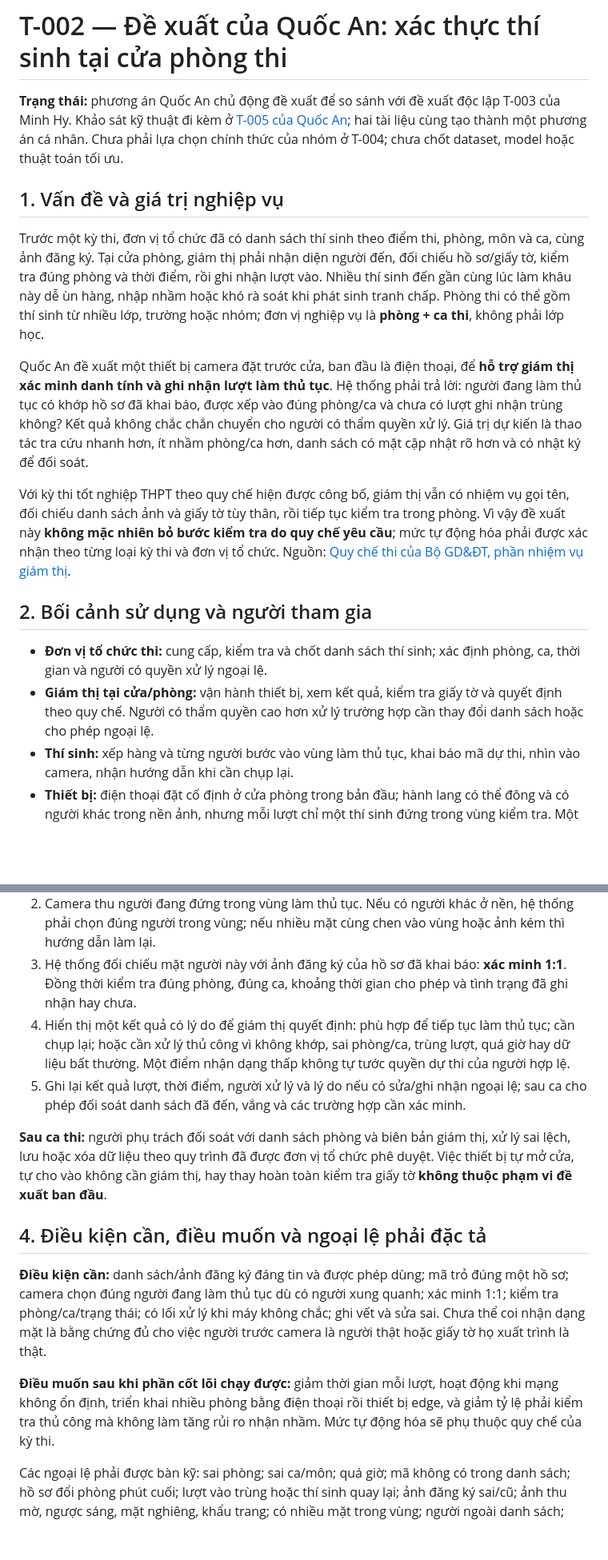
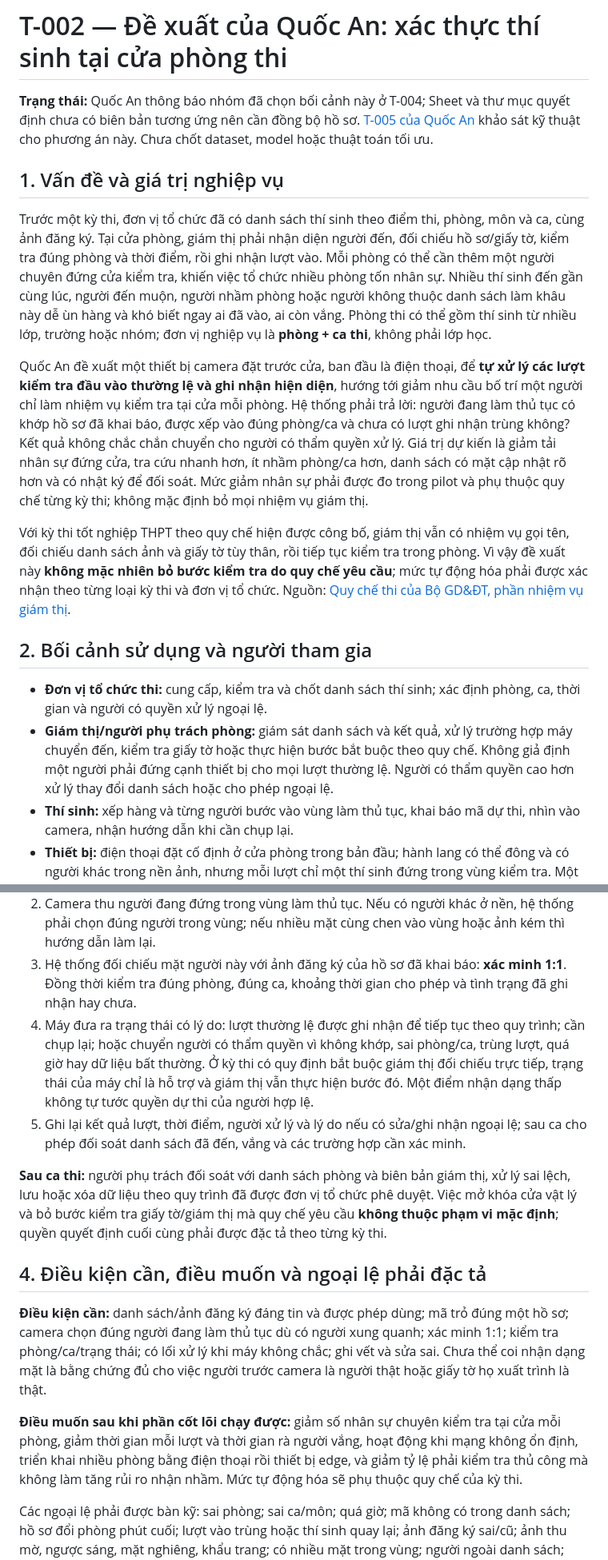
Before and after one commit to quocanwyf/doantotnghiep2nguoi, a Markdown page: docs/01-problem/quoc-an-proposal.md, 2 parts joined by grey strips. Shown at 80% size. Rendered like a GitHub page; blank space fills up the shorter version.

Commit message:
Align T-002 exam workflow with selected business goal

```diff
--- a/docs/01-problem/quoc-an-proposal.md
+++ b/docs/01-problem/quoc-an-proposal.md
@@ -1,19 +1,19 @@
 # T-002 — Đề xuất của Quốc An: xác thực thí sinh tại cửa phòng thi
 
-**Trạng thái:** phương án Quốc An chủ động đề xuất để so sánh với đề xuất độc lập T-003 của Minh Hy. Khảo sát kỹ thuật đi kèm ở [T-005 của Quốc An](../02-survey/quoc-an-survey.md); hai tài liệu cùng tạo thành một phương án cá nhân. Chưa phải lựa chọn chính thức của nhóm ở T-004; chưa chốt dataset, model hoặc thuật toán tối ưu.
+**Trạng thái:** Quốc An thông báo nhóm đã chọn bối cảnh này ở T-004; Sheet và thư mục quyết định chưa có biên bản tương ứng nên cần đồng bộ hồ sơ. [T-005 của Quốc An](../02-survey/quoc-an-survey.md) khảo sát kỹ thuật cho phương án này. Chưa chốt dataset, model hoặc thuật toán tối ưu.
 
 ## 1. Vấn đề và giá trị nghiệp vụ
 
-Trước một kỳ thi, đơn vị tổ chức đã có danh sách thí sinh theo điểm thi, phòng, môn và ca, cùng ảnh đăng ký. Tại cửa phòng, giám thị phải nhận diện người đến, đối chiếu hồ sơ/giấy tờ, kiểm tra đúng phòng và thời điểm, rồi ghi nhận lượt vào. Nhiều thí sinh đến gần cùng lúc làm khâu này dễ ùn hàng, nhập nhầm hoặc khó rà soát khi phát sinh tranh chấp. Phòng thi có thể gồm thí sinh từ nhiều lớp, trường hoặc nhóm; đơn vị nghiệp vụ là **phòng + ca thi**, không phải lớp học.
+Trước một kỳ thi, đơn vị tổ chức đã có danh sách thí sinh theo điểm thi, phòng, môn và ca, cùng ảnh đăng ký. Tại cửa phòng, giám thị phải nhận diện người đến, đối chiếu hồ sơ/giấy tờ, kiểm tra đúng phòng và thời điểm, rồi ghi nhận lượt vào. Mỗi phòng có thể cần thêm một người chuyên đứng cửa kiểm tra, khiến việc tổ chức nhiều phòng tốn nhân sự. Nhiều thí sinh đến gần cùng lúc, người đến muộn, người nhầm phòng hoặc người không thuộc danh sách làm khâu này dễ ùn hàng và khó biết ngay ai đã vào, ai còn vắng. Phòng thi có thể gồm thí sinh từ nhiều lớp, trường hoặc nhóm; đơn vị nghiệp vụ là **phòng + ca thi**, không phải lớp học.
 
-Quốc An đề xuất một thiết bị camera đặt trước cửa, ban đầu là điện thoại, để **hỗ trợ giám thị xác minh danh tính và ghi nhận lượt làm thủ tục**. Hệ thống phải trả lời: người đang làm thủ tục có khớp hồ sơ đã khai báo, được xếp vào đúng phòng/ca và chưa có lượt ghi nhận trùng không? Kết quả không chắc chắn chuyển cho người có thẩm quyền xử lý. Giá trị dự kiến là thao tác tra cứu nhanh hơn, ít nhầm phòng/ca hơn, danh sách có mặt cập nhật rõ hơn và có nhật ký để đối soát.
+Quốc An đề xuất một thiết bị camera đặt trước cửa, ban đầu là điện thoại, để **tự xử lý các lượt kiểm tra đầu vào thường lệ và ghi nhận hiện diện**, hướng tới giảm nhu cầu bố trí một người chỉ làm nhiệm vụ kiểm tra tại cửa mỗi phòng. Hệ thống phải trả lời: người đang làm thủ tục có khớp hồ sơ đã khai báo, được xếp vào đúng phòng/ca và chưa có lượt ghi nhận trùng không? Kết quả không chắc chắn chuyển cho người có thẩm quyền xử lý. Giá trị dự kiến là giảm tải nhân sự đứng cửa, tra cứu nhanh hơn, ít nhầm phòng/ca hơn, danh sách có mặt cập nhật rõ hơn và có nhật ký để đối soát. Mức giảm nhân sự phải được đo trong pilot và phụ thuộc quy chế từng kỳ thi; không mặc định bỏ mọi nhiệm vụ giám thị.
 
 Với kỳ thi tốt nghiệp THPT theo quy chế hiện được công bố, giám thị vẫn có nhiệm vụ gọi tên, đối chiếu danh sách ảnh và giấy tờ tùy thân, rồi tiếp tục kiểm tra trong phòng. Vì vậy đề xuất này **không mặc nhiên bỏ bước kiểm tra do quy chế yêu cầu**; mức tự động hóa phải được xác nhận theo từng loại kỳ thi và đơn vị tổ chức. Nguồn: [Quy chế thi của Bộ GD&ĐT, phần nhiệm vụ giám thị](https://vqa.moet.gov.vn/uploads/news/2024_12/final-quy-che-thi-tot-nghiep-thpt.pdf).
 
 ## 2. Bối cảnh sử dụng và người tham gia
 
 - **Đơn vị tổ chức thi:** cung cấp, kiểm tra và chốt danh sách thí sinh; xác định phòng, ca, thời gian và người có quyền xử lý ngoại lệ.
-- **Giám thị tại cửa/phòng:** vận hành thiết bị, xem kết quả, kiểm tra giấy tờ và quyết định theo quy chế. Người có thẩm quyền cao hơn xử lý trường hợp cần thay đổi danh sách hoặc cho phép ngoại lệ.
+- **Giám thị/người phụ trách phòng:** giám sát danh sách và kết quả, xử lý trường hợp máy chuyển đến, kiểm tra giấy tờ hoặc thực hiện bước bắt buộc theo quy chế. Không giả định một người phải đứng cạnh thiết bị cho mọi lượt thường lệ. Người có thẩm quyền cao hơn xử lý thay đổi danh sách hoặc cho phép ngoại lệ.
 - **Thí sinh:** xếp hàng và từng người bước vào vùng làm thủ tục, khai báo mã dự thi, nhìn vào camera, nhận hướng dẫn khi cần chụp lại.
 - **Thiết bị:** điện thoại đặt cố định ở cửa phòng trong bản đầu; hành lang có thể đông và có người khác trong nền ảnh, nhưng mỗi lượt chỉ một thí sinh đứng trong vùng kiểm tra. Một hướng sản phẩm về sau là thay bằng thiết bị edge nếu quy trình và kết quả đo chứng minh phù hợp.
 
@@ -26,16 +26,16 @@ Với kỳ thi tốt nghiệp THPT theo quy chế hiện được công bố, gi
 1. Thí sinh **khai báo mã dự thi trước**. Hệ thống lấy đúng một hồ sơ trong kỳ thi. Việc nhập số báo danh, quét mã trên giấy báo dự thi hay phương tiện khác chưa cần quyết ở T-002; mã chỉ dùng để tìm hồ sơ, không tự chứng minh người cầm mã là chủ hồ sơ.
 2. Camera thu người đang đứng trong vùng làm thủ tục. Nếu có người khác ở nền, hệ thống phải chọn đúng người trong vùng; nếu nhiều mặt cùng chen vào vùng hoặc ảnh kém thì hướng dẫn làm lại.
 3. Hệ thống đối chiếu mặt người này với ảnh đăng ký của hồ sơ đã khai báo: **xác minh 1:1**. Đồng thời kiểm tra đúng phòng, đúng ca, khoảng thời gian cho phép và tình trạng đã ghi nhận hay chưa.
-4. Hiển thị một kết quả có lý do để giám thị quyết định: phù hợp để tiếp tục làm thủ tục; cần chụp lại; hoặc cần xử lý thủ công vì không khớp, sai phòng/ca, trùng lượt, quá giờ hay dữ liệu bất thường. Một điểm nhận dạng thấp không tự tước quyền dự thi của người hợp lệ.
+4. Máy đưa ra trạng thái có lý do: lượt thường lệ được ghi nhận để tiếp tục theo quy trình; cần chụp lại; hoặc chuyển người có thẩm quyền vì không khớp, sai phòng/ca, trùng lượt, quá giờ hay dữ liệu bất thường. Ở kỳ thi có quy định bắt buộc giám thị đối chiếu trực tiếp, trạng thái của máy chỉ là hỗ trợ và giám thị vẫn thực hiện bước đó. Một điểm nhận dạng thấp không tự tước quyền dự thi của người hợp lệ.
 5. Ghi lại kết quả lượt, thời điểm, người xử lý và lý do nếu có sửa/ghi nhận ngoại lệ; sau ca cho phép đối soát danh sách đã đến, vắng và các trường hợp cần xác minh.
 
-**Sau ca thi:** người phụ trách đối soát với danh sách phòng và biên bản giám thị, xử lý sai lệch, lưu hoặc xóa dữ liệu theo quy trình đã được đơn vị tổ chức phê duyệt. Việc thiết bị tự mở cửa, tự cho vào không cần giám thị, hay thay hoàn toàn kiểm tra giấy tờ **không thuộc phạm vi đề xuất ban đầu**.
+**Sau ca thi:** người phụ trách đối soát với danh sách phòng và biên bản giám thị, xử lý sai lệch, lưu hoặc xóa dữ liệu theo quy trình đã được đơn vị tổ chức phê duyệt. Việc mở khóa cửa vật lý và bỏ bước kiểm tra giấy tờ/giám thị mà quy chế yêu cầu **không thuộc phạm vi mặc định**; quyền quyết định cuối cùng phải được đặc tả theo từng kỳ thi.
 
 ## 4. Điều kiện cần, điều muốn và ngoại lệ phải đặc tả
 
 **Điều kiện cần:** danh sách/ảnh đăng ký đáng tin và được phép dùng; mã trỏ đúng một hồ sơ; camera chọn đúng người đang làm thủ tục dù có người xung quanh; xác minh 1:1; kiểm tra phòng/ca/trạng thái; có lối xử lý khi máy không chắc; ghi vết và sửa sai. Chưa thể coi nhận dạng mặt là bằng chứng đủ cho việc người trước camera là người thật hoặc giấy tờ họ xuất trình là thật.
 
-**Điều muốn sau khi phần cốt lõi chạy được:** giảm thời gian mỗi lượt, hoạt động khi mạng không ổn định, triển khai nhiều phòng bằng điện thoại rồi thiết bị edge, và giảm tỷ lệ phải kiểm tra thủ công mà không làm tăng rủi ro nhận nhầm. Mức tự động hóa sẽ phụ thuộc quy chế của kỳ thi.
+**Điều muốn sau khi phần cốt lõi chạy được:** giảm số nhân sự chuyên kiểm tra tại cửa mỗi phòng, giảm thời gian mỗi lượt và thời gian rà người vắng, hoạt động khi mạng không ổn định, triển khai nhiều phòng bằng điện thoại rồi thiết bị edge, và giảm tỷ lệ phải kiểm tra thủ công mà không làm tăng rủi ro nhận nhầm. Mức tự động hóa sẽ phụ thuộc quy chế của kỳ thi.
 
 Các ngoại lệ phải được bàn kỹ: sai phòng; sai ca/môn; quá giờ; mã không có trong danh sách; hồ sơ đổi phòng phút cuối; lượt vào trùng hoặc thí sinh quay lại; ảnh đăng ký sai/cũ; ảnh thu mờ, ngược sáng, mặt nghiêng, khẩu trang; có nhiều mặt trong vùng; người ngoài danh sách; nghi dùng ảnh/video giả mạo; thí sinh không có giấy tờ; mất mạng, lệch giờ hoặc hỏng thiết bị; nhu cầu hỗ trợ đặc biệt. Chưa tự đặt quy tắc cho phép/từ chối từng trường hợp ở T-002.
 
```
Also changed, not shown: other parts of docs/01-problem/quoc-an-proposal.md (+4 -4 lines).
